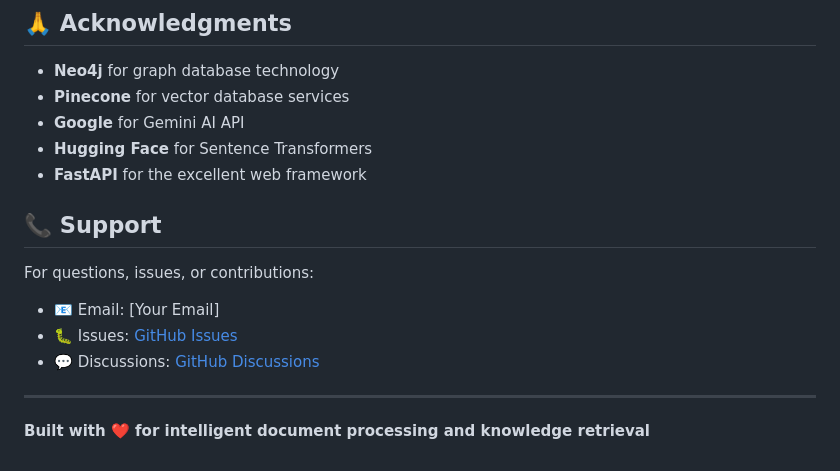
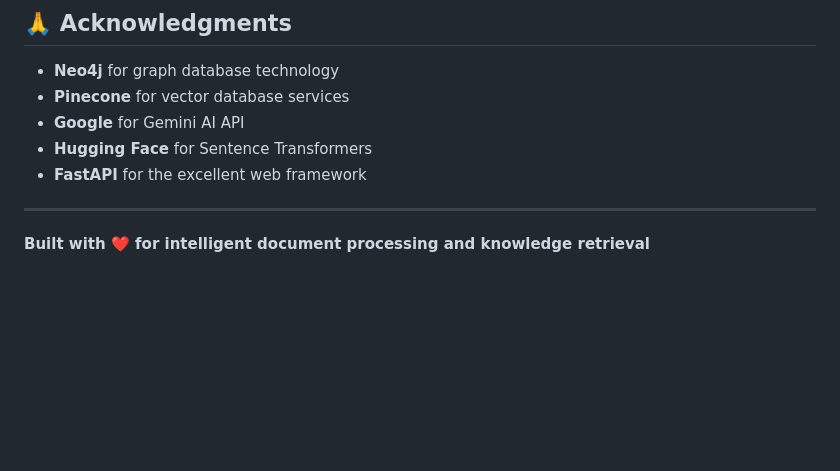
Before and after one commit to kumawat-Sunil/graph, a Markdown page: README.md, the part around the change. Drawn GitHub-style; blank space fills up the shorter version.

```diff
--- a/README.md
+++ b/README.md
@@ -234,13 +234,6 @@ This project is licensed under the MIT License - see the [LICENSE](LICENSE) file
 - **Hugging Face** for Sentence Transformers
 - **FastAPI** for the excellent web framework
 
-## 📞 Support
-
-For questions, issues, or contributions:
-- 📧 Email: [Your Email]
-- 🐛 Issues: [GitHub Issues](https://github.com/Sunilk240/graph-enhanced-rag/issues)
-- 💬 Discussions: [GitHub Discussions](https://github.com/Sunilk240/graph-enhanced-rag/discussions)
-
 ---
 
 **Built with ❤️ for intelligent document processing and knowledge retrieval**
```
